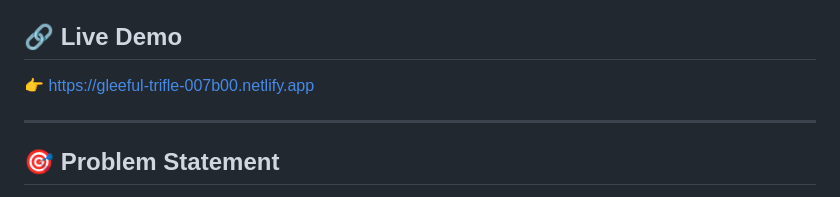
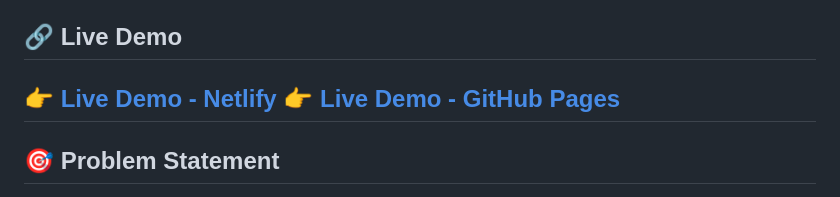
Before and after one commit to GavaraNeha/SignBridge-AI, a Markdown page: README.md, the part around the change. Rendered like a GitHub page.

Commit message:
Revise live demo links in README
Updated live demo links in README to include GitHub Pages.

```diff
--- a/README.md
+++ b/README.md
@@ -6,8 +6,8 @@
 ![Status](https://img.shields.io/badge/Status-Live-green)
 
 ## 🔗 Live Demo
-👉 [https://gleeful-trifle-007b00.netlify.app](https://gleeful-trifle-007b00.netlify.app)
-
+👉 [Live Demo - Netlify](https://gleeful-trifle-007b00.netlify.app)
+👉 [Live Demo - GitHub Pages](https://gavaraneha.github.io/SignBridge-AI)
 ---
 
 ## 🎯 Problem Statement
```
